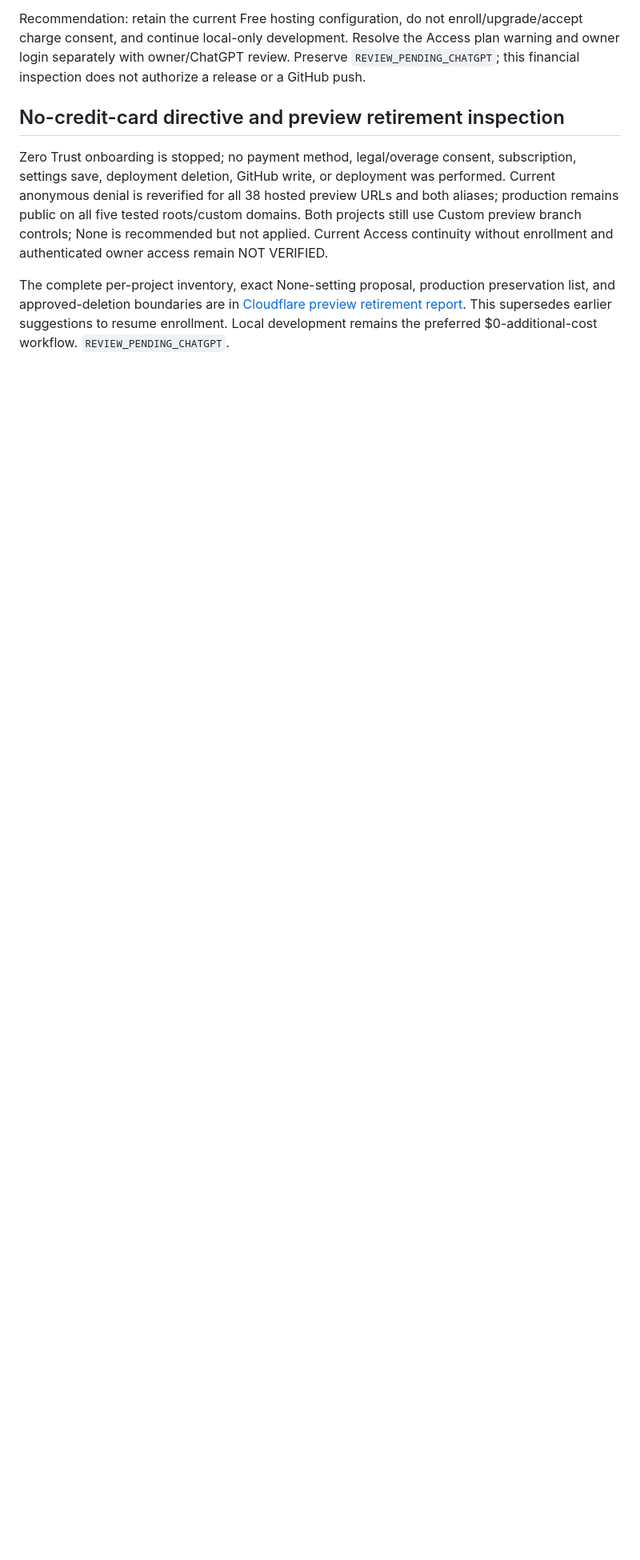
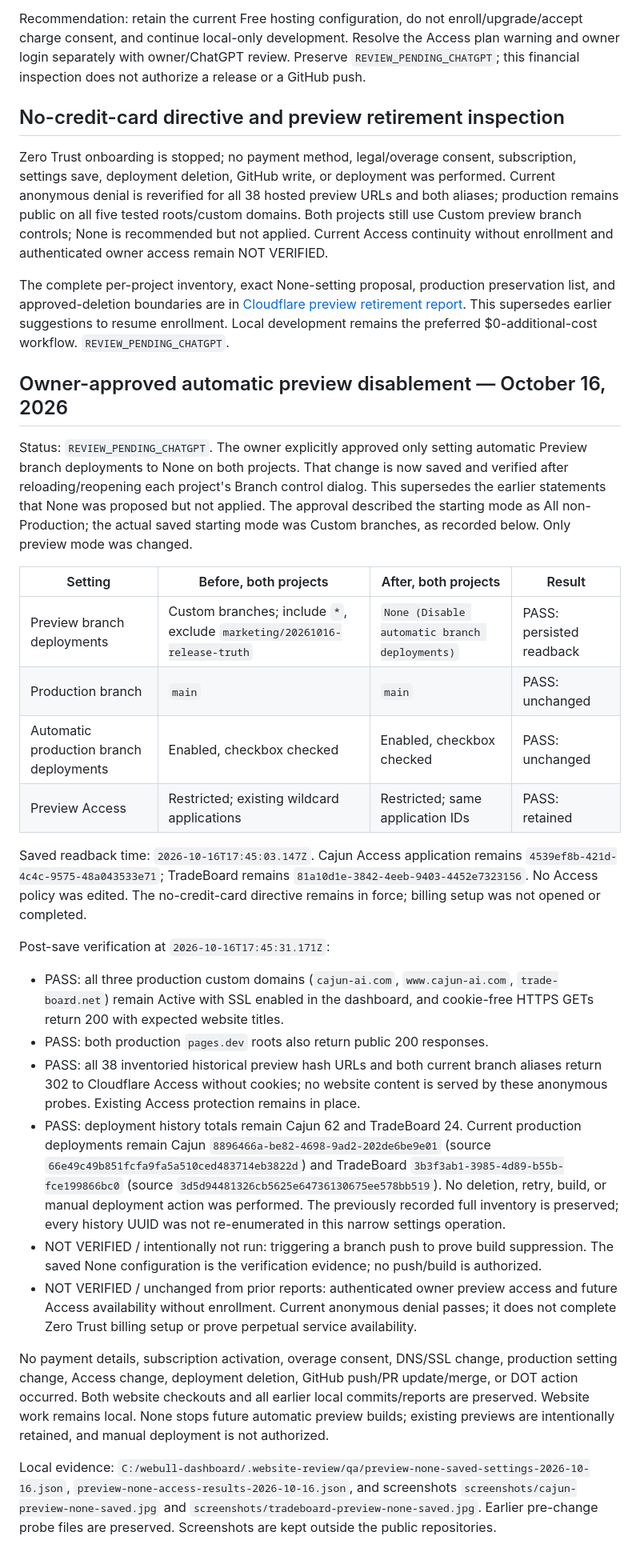
Before and after one commit to greghaydel-arch/cajun-ai-production, a Markdown page: docs/WEBSITE_RELEASE_VALIDATION_2026-10-16.md, the part around the change. Shown at 80% size. GitHub-like rendering; blank space fills up the shorter version.

Commit message:
[CF-Pages-Skip] docs: record approved automatic preview disablement

```diff
--- a/docs/WEBSITE_RELEASE_VALIDATION_2026-10-16.md
+++ b/docs/WEBSITE_RELEASE_VALIDATION_2026-10-16.md
@@ -283,3 +283,30 @@ Recommendation: retain the current Free hosting configuration, do not enroll/upg
 Zero Trust onboarding is stopped; no payment method, legal/overage consent, subscription, settings save, deployment deletion, GitHub write, or deployment was performed. Current anonymous denial is reverified for all 38 hosted preview URLs and both aliases; production remains public on all five tested roots/custom domains. Both projects still use Custom preview branch controls; None is recommended but not applied. Current Access continuity without enrollment and authenticated owner access remain NOT VERIFIED.
 
 The complete per-project inventory, exact None-setting proposal, production preservation list, and approved-deletion boundaries are in [Cloudflare preview retirement report](CLOUDFLARE_PREVIEW_RETIREMENT_2026-10-16.md). This supersedes earlier suggestions to resume enrollment. Local development remains the preferred $0-additional-cost workflow. `REVIEW_PENDING_CHATGPT`.
+
+
+## Owner-approved automatic preview disablement — October 16, 2026
+
+Status: `REVIEW_PENDING_CHATGPT`. The owner explicitly approved only setting automatic Preview branch deployments to None on both projects. That change is now saved and verified after reloading/reopening each project's Branch control dialog. This supersedes the earlier statements that None was proposed but not applied. The approval described the starting mode as All non-Production; the actual saved starting mode was Custom branches, as recorded below. Only preview mode was changed.
+
+| Setting | Before, both projects | After, both projects | Result |
+| --- | --- | --- | --- |
+| Preview branch deployments | Custom branches; include `*`, exclude `marketing/20261016-release-truth` | `None (Disable automatic branch deployments)` | PASS: persisted readback |
+| Production branch | `main` | `main` | PASS: unchanged |
+| Automatic production branch deployments | Enabled, checkbox checked | Enabled, checkbox checked | PASS: unchanged |
+| Preview Access | Restricted; existing wildcard applications | Restricted; same application IDs | PASS: retained |
+
+Saved readback time: `2026-10-16T17:45:03.147Z`. Cajun Access application remains `4539ef8b-421d-4c4c-9575-48a043533e71`; TradeBoard remains `81a10d1e-3842-4eeb-9403-4452e7323156`. No Access policy was edited. The no-credit-card directive remains in force; billing setup was not opened or completed.
+
+Post-save verification at `2026-10-16T17:45:31.171Z`:
+
+- PASS: all three production custom domains (`cajun-ai.com`, `www.cajun-ai.com`, `trade-board.net`) remain Active with SSL enabled in the dashboard, and cookie-free HTTPS GETs return 200 with expected website titles.
+- PASS: both production `pages.dev` roots also return public 200 responses.
+- PASS: all 38 inventoried historical preview hash URLs and both current branch aliases return 302 to Cloudflare Access without cookies; no website content is served by these anonymous probes. Existing Access protection remains in place.
+- PASS: deployment history totals remain Cajun 62 and TradeBoard 24. Current production deployments remain Cajun `8896466a-be82-4698-9ad2-202de6be9e01` (source `66e49c49b851fcfa9fa5a510ced483714eb3822d`) and TradeBoard `3b3f3ab1-3985-4d89-b55b-fce199866bc0` (source `3d5d94481326cb5625e64736130675ee578bb519`). No deletion, retry, build, or manual deployment action was performed. The previously recorded full inventory is preserved; every history UUID was not re-enumerated in this narrow settings operation.
+- NOT VERIFIED / intentionally not run: triggering a branch push to prove build suppression. The saved None configuration is the verification evidence; no push/build is authorized.
+- NOT VERIFIED / unchanged from prior reports: authenticated owner preview access and future Access availability without enrollment. Current anonymous denial passes; it does not complete Zero Trust billing setup or prove perpetual service availability.
+
+No payment details, subscription activation, overage consent, DNS/SSL change, production setting change, Access change, deployment deletion, GitHub push/PR update/merge, or DOT action occurred. Both website checkouts and all earlier local commits/reports are preserved. Website work remains local. None stops future automatic preview builds; existing previews are intentionally retained, and manual deployment is not authorized.
+
+Local evidence: `C:/webull-dashboard/.website-review/qa/preview-none-saved-settings-2026-10-16.json`, `preview-none-access-results-2026-10-16.json`, and screenshots `screenshots/cajun-preview-none-saved.jpg` and `screenshots/tradeboard-preview-none-saved.jpg`. Earlier pre-change probe files are preserved. Screenshots are kept outside the public repositories.
```
Also changed, not shown: docs/CLOUDFLARE_PREVIEW_RETIREMENT_2026-10-16.md (+5 -0 lines).
